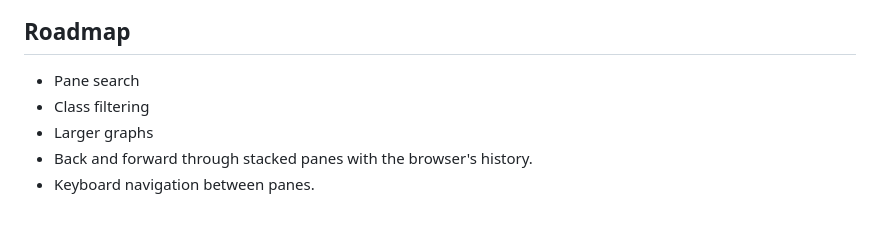
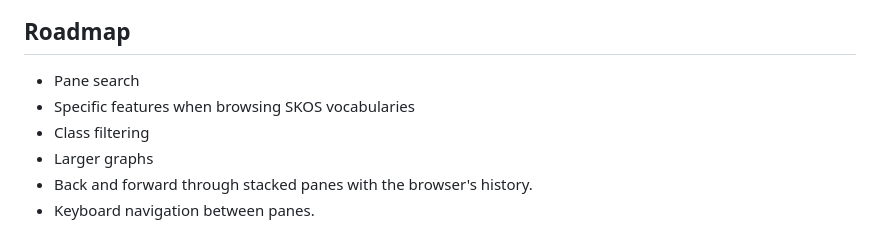
Before and after one commit to kvistgaard/opsis, a Markdown page: README.md, the part around the change. Rendered like a GitHub page.

```diff
--- a/README.md
+++ b/README.md
@@ -83,6 +83,7 @@ In both cases, add `&dates=off` to leave out the date column and the date sort.
 ## Roadmap
 
 - Pane search
+- Specific features when browsing SKOS vocabularies
 - Class filtering
 - Larger graphs
 - Back and forward through stacked panes with the browser's history.
```
